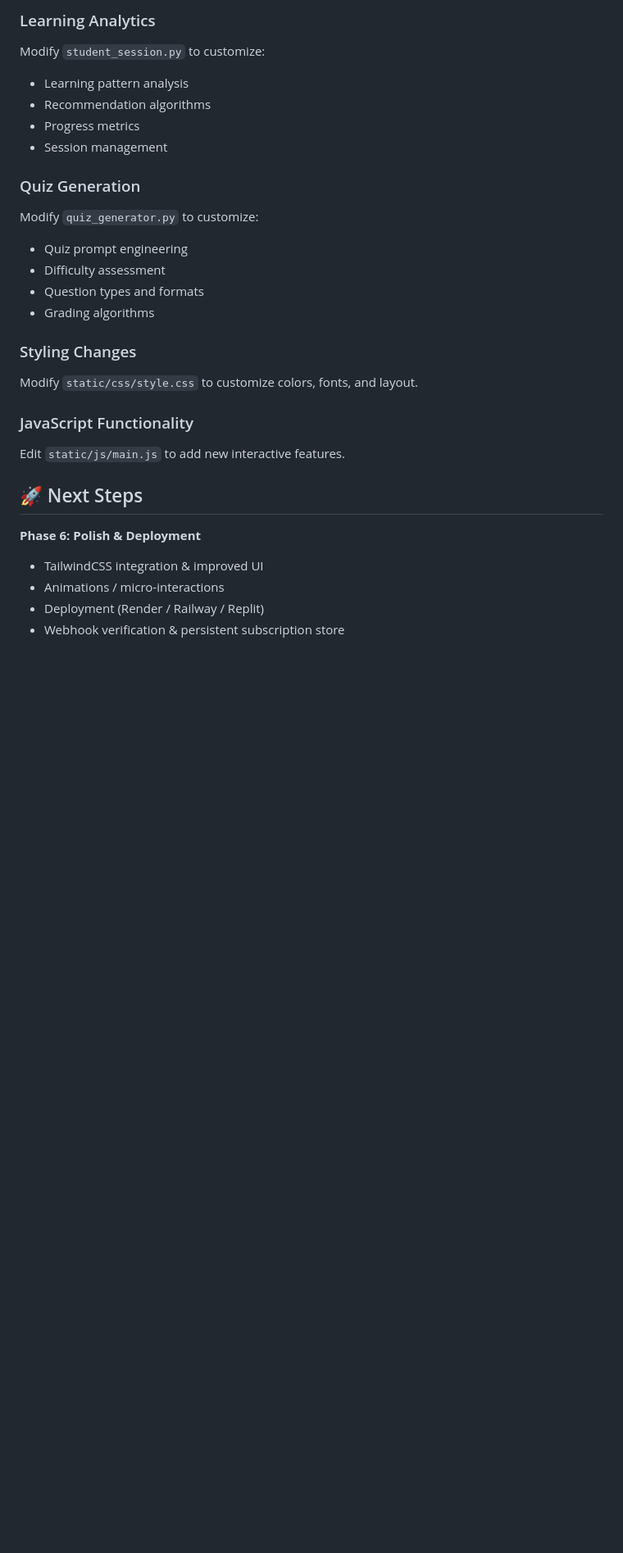
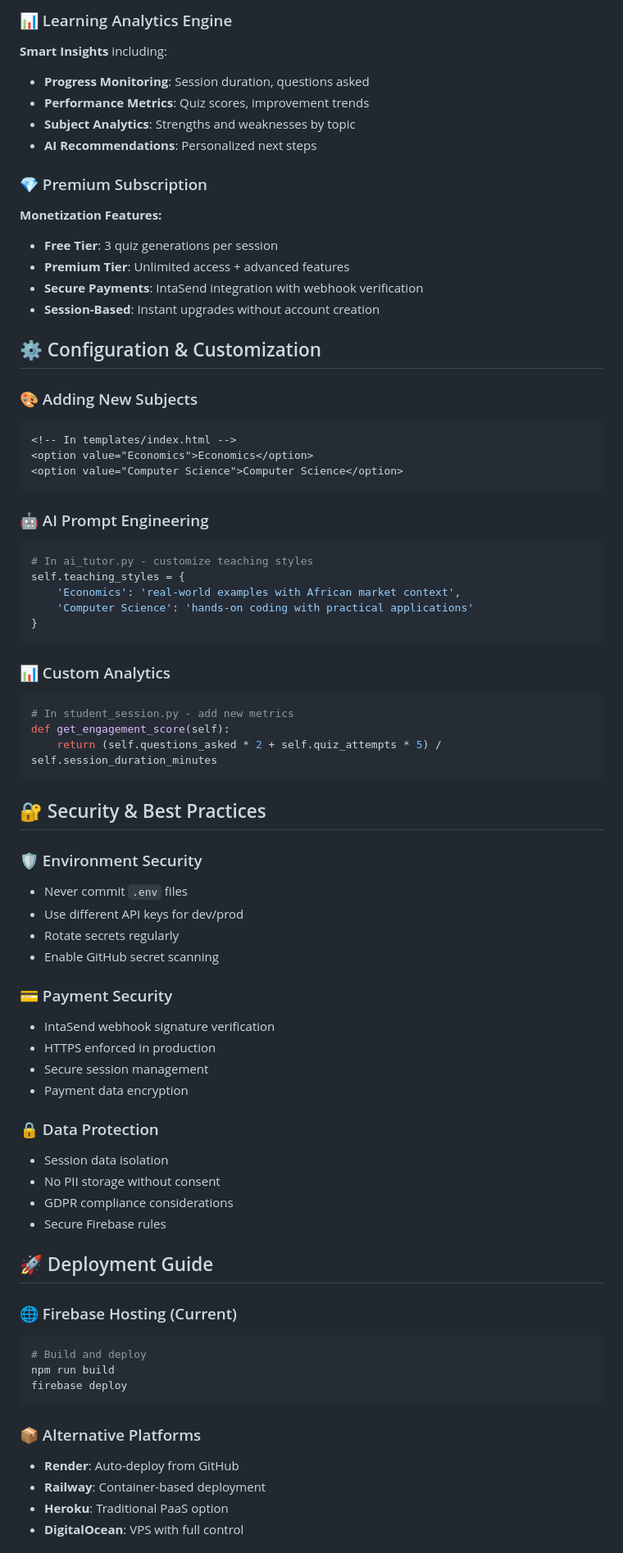
Before and after one commit to Mayen007/smartlearn, a Markdown page: README.md, the part around one of its changes. Shown at 82% size. Drawn GitHub-style; blank space fills up the shorter version.

Commit message:
docs: Revamp README for clarity and enhanced user guidance

````diff
--- a/README.md
+++ b/README.md
@@ -259,35 +244,77 @@ Modify `ai_tutor.py` to customize:
 
-### Learning Analytics
+### 📊 Learning Analytics Engine
 
-Modify `student_session.py` to customize:
+**Smart Insights** including:
+- **Progress Monitoring**: Session duration, questions asked
+- **Performance Metrics**: Quiz scores, improvement trends
+- **Subject Analytics**: Strengths and weaknesses by topic
+- **AI Recommendations**: Personalized next steps
 
-- Learning pattern analysis
-- Recommendation algorithms
-- Progress metrics
-- Session management
+### 💎 Premium Subscription
 
-### Quiz Generation
+**Monetization Features:**
+- **Free Tier**: 3 quiz generations per session
+- **Premium Tier**: Unlimited access + advanced features
+- **Secure Payments**: IntaSend integration with webhook verification
+- **Session-Based**: Instant upgrades without account creation
 
-Modify `quiz_generator.py` to customize:
+## ⚙️ Configuration & Customization
 
-- Quiz prompt engineering
-- Difficulty assessment
-- Question types and formats
-- Grading algorithms
+### 🎨 Adding New Subjects
+```html
+<!-- In templates/index.html -->
+<option value="Economics">Economics</option>
+<option value="Computer Science">Computer Science</option>
+```
 
-### Styling Changes
+### 🤖 AI Prompt Engineering
+```python
+# In ai_tutor.py - customize teaching styles
+self.teaching_styles = {
+    'Economics': 'real-world examples with African market context',
+    'Computer Science': 'hands-on coding with practical applications'
+}
+```
 
-Modify `static/css/style.css` to customize colors, fonts, and layout.
+### 📊 Custom Analytics
+```python
+# In student_session.py - add new metrics
+def get_engagement_score(self):
+    return (self.questions_asked * 2 + self.quiz_attempts * 5) / self.session_duration_minutes
+```
 
-### JavaScript Functionality
+## 🔐 Security & Best Practices
 
-Edit `static/js/main.js` to add new interactive features.
+### 🛡️ Environment Security
+- Never commit `.env` files
+- Use different API keys for dev/prod
+- Rotate secrets regularly
+- Enable GitHub secret scanning
 
-## 🚀 Next Steps
+### 💳 Payment Security
+- IntaSend webhook signature verification
+- HTTPS enforced in production
+- Secure session management
+- Payment data encryption
 
-**Phase 6: Polish & Deployment**
+### 🔒 Data Protection
+- Session data isolation
+- No PII storage without consent
+- GDPR compliance considerations
+- Secure Firebase rules
 
-- TailwindCSS integration & improved UI
-- Animations / micro-interactions
-- Deployment (Render / Railway / Replit)
-- Webhook verification & persistent subscription store
+## 🚀 Deployment Guide
+
+### 🌐 Firebase Hosting (Current)
+```bash
+# Build and deploy
+npm run build
+firebase deploy
+```
+
+### 📦 Alternative Platforms
+- **Render**: Auto-deploy from GitHub
+- **Railway**: Container-based deployment
+- **Heroku**: Traditional PaaS option
+- **DigitalOcean**: VPS with full control
+
````
Also changed, not shown: other parts of README.md (+252 -200 lines).
